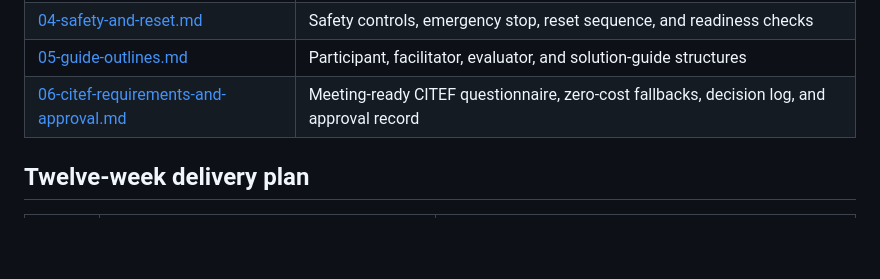
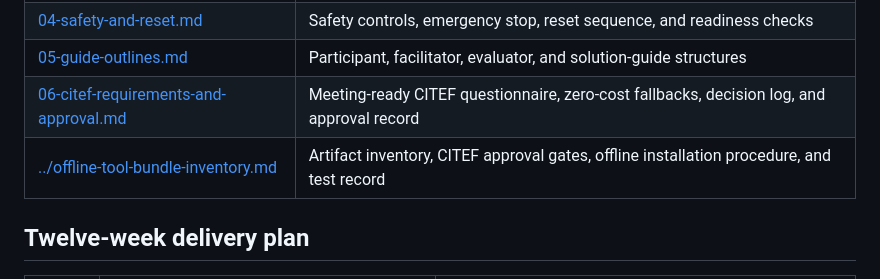
Before and after one commit to Netstrike-development-team/NetStrike_Capstone_17, a Markdown page: docs/exercise-design/README.md, the part around the change. Rendered like a GitHub page; blank space fills up the shorter version.

Commit message:
docs: add initial inventory

```diff
--- a/docs/exercise-design/README.md
+++ b/docs/exercise-design/README.md
@@ -34,6 +34,7 @@ The exercise begins after an identity compromise has occurred. Participants inve
 | [04-safety-and-reset.md](04-safety-and-reset.md) | Safety controls, emergency stop, reset sequence, and readiness checks |
 | [05-guide-outlines.md](05-guide-outlines.md) | Participant, facilitator, evaluator, and solution-guide structures |
 | [06-citef-requirements-and-approval.md](06-citef-requirements-and-approval.md) | Meeting-ready CITEF questionnaire, zero-cost fallbacks, decision log, and approval record |
+| [../offline-tool-bundle-inventory.md](07-offline-tool-bundle-inventory.md) | Artifact inventory, CITEF approval gates, offline installation procedure, and test record |
 
 ## Twelve-week delivery plan
 
```
Also changed, not shown: docs/exercise-design/06-citef-requirements-and-approval.md (+6 -0 lines), docs/exercise-design/07-offline-tool-bundle-inventory.md (added, +161 -0 lines).
